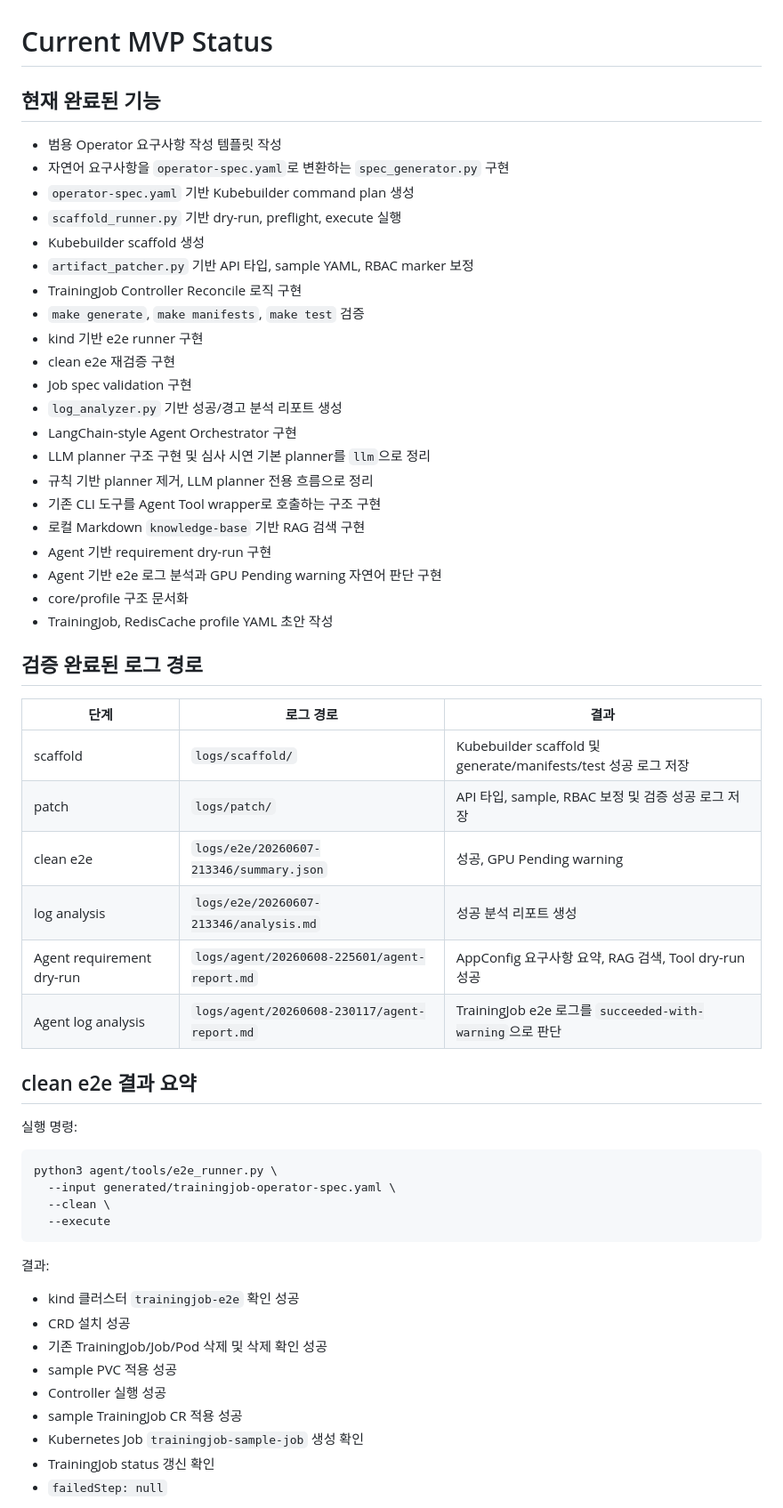
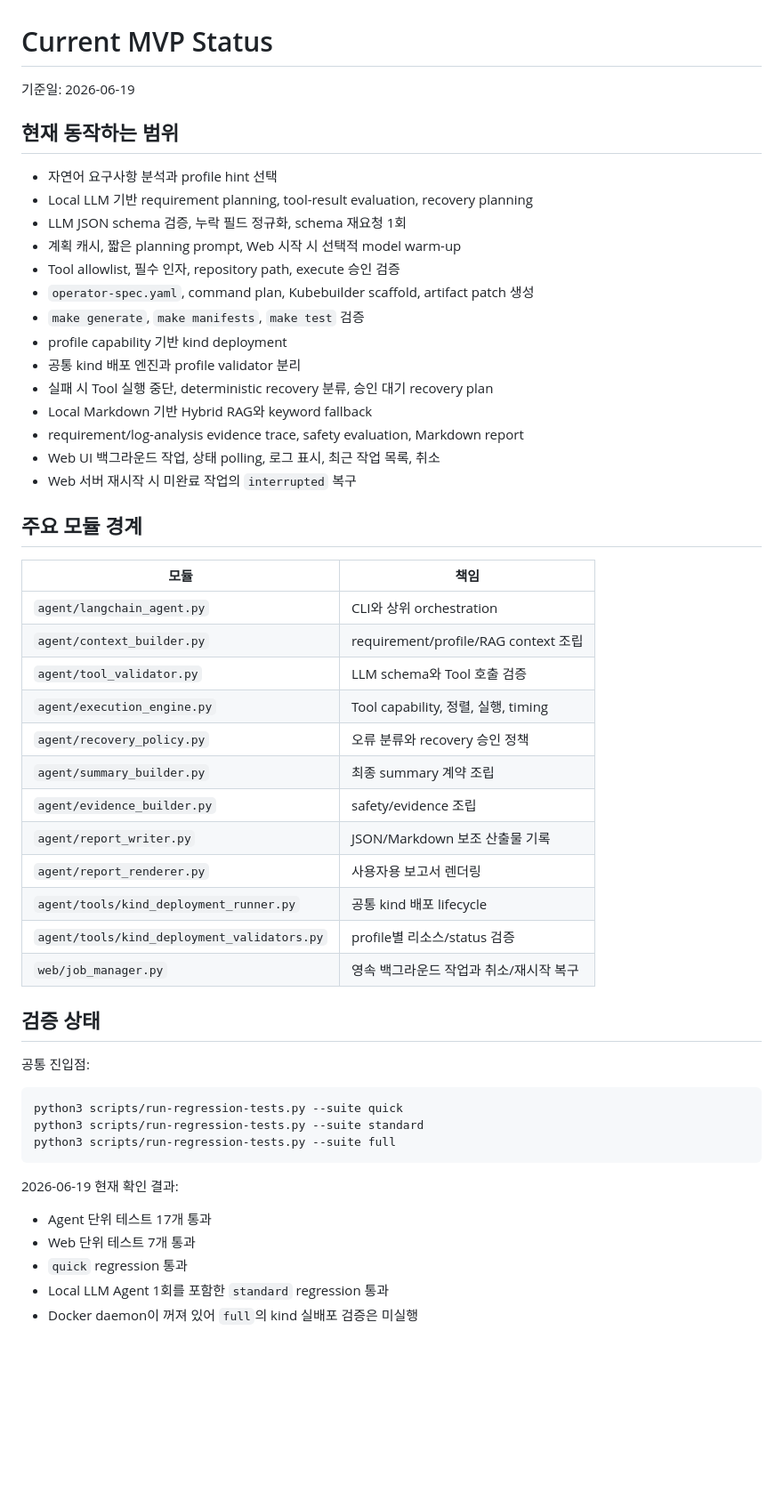
Before and after one commit to kuashi17/k8sagent, a Markdown page: docs/current-mvp-status.md, the part around one of its changes. Shown at 89% size. Rendered like a GitHub page; blank space fills up the shorter version.

Commit message:
Refresh current MVP status

````diff
--- a/docs/current-mvp-status.md
+++ b/docs/current-mvp-status.md
@@ -1,60 +1,56 @@
 # Current MVP Status
 
-## 현재 완료된 기능
+기준일: 2026-06-19
 
-- 범용 Operator 요구사항 작성 템플릿 작성
-- 자연어 요구사항을 `operator-spec.yaml`로 변환하는 `spec_generator.py` 구현
-- `operator-spec.yaml` 기반 Kubebuilder command plan 생성
-- `scaffold_runner.py` 기반 dry-run, preflight, execute 실행
-- Kubebuilder scaffold 생성
-- `artifact_patcher.py` 기반 API 타입, sample YAML, RBAC marker 보정
-- TrainingJob Controller Reconcile 로직 구현
+## 현재 동작하는 범위
+
+- 자연어 요구사항 분석과 profile hint 선택
+- Local LLM 기반 requirement planning, tool-result evaluation, recovery planning
+- LLM JSON schema 검증, 누락 필드 정규화, schema 재요청 1회
+- 계획 캐시, 짧은 planning prompt, Web 시작 시 선택적 model warm-up
+- Tool allowlist, 필수 인자, repository path, execute 승인 검증
+- `operator-spec.yaml`, command plan, Kubebuilder scaffold, artifact patch 생성
 - `make generate`, `make manifests`, `make test` 검증
-- kind 기반 e2e runner 구현
-- clean e2e 재검증 구현
-- Job spec validation 구현
-- `log_analyzer.py` 기반 성공/경고 분석 리포트 생성
-- LangChain-style Agent Orchestrator 구현
-- LLM planner 구조 구현 및 심사 시연 기본 planner를 `llm`으로 정리
-- 규칙 기반 planner 제거, LLM planner 전용 흐름으로 정리
-- 기존 CLI 도구를 Agent Tool wrapper로 호출하는 구조 구현
-- 로컬 Markdown `knowledge-base` 기반 RAG 검색 구현
-- Agent 기반 requirement dry-run 구현
-- Agent 기반 e2e 로그 분석과 GPU Pending warning 자연어 판단 구현
-- core/profile 구조 문서화
-- TrainingJob, RedisCache profile YAML 초안 작성
+- profile capability 기반 kind deployment
+- 공통 kind 배포 엔진과 profile validator 분리
+- 실패 시 Tool 실행 중단, deterministic recovery 분류, 승인 대기 recovery plan
+- Local Markdown 기반 Hybrid RAG와 keyword fallback
+- requirement/log-analysis evidence trace, safety evaluation, Markdown report
+- Web UI 백그라운드 작업, 상태 polling, 로그 표시, 최근 작업 목록, 취소
+- Web 서버 재시작 시 미완료 작업의 `interrupted` 복구
 
-## 검증 완료된 로그 경로
+## 주요 모듈 경계
 
-| 단계 | 로그 경로 | 결과 |
-| --- | --- | --- |
-| scaffold | `logs/scaffold/` | Kubebuilder scaffold 및 generate/manifests/test 성공 로그 저장 |
-| patch | `logs/patch/` | API 타입, sample, RBAC 보정 및 검증 성공 로그 저장 |
-| clean e2e | `logs/e2e/20260607-213346/summary.json` | 성공, GPU Pending warning |
-| log analysis | `logs/e2e/20260607-213346/analysis.md` | 성공 분석 리포트 생성 |
-| Agent requirement dry-run | `logs/agent/20260608-225601/agent-report.md` | AppConfig 요구사항 요약, RAG 검색, Tool dry-run 성공 |
-| Agent log analysis | `logs/agent/20260608-230117/agent-report.md` | TrainingJob e2e 로그를 `succeeded-with-warning`으로 판단 |
+| 모듈 | 책임 |
+| --- | --- |
+| `agent/langchain_agent.py` | CLI와 상위 orchestration |
+| `agent/context_builder.py` | requirement/profile/RAG context 조립 |
+| `agent/tool_validator.py` | LLM schema와 Tool 호출 검증 |
+| `agent/execution_engine.py` | Tool capability, 정렬, 실행, timing |
+| `agent/recovery_policy.py` | 오류 분류와 recovery 승인 정책 |
+| `agent/summary_builder.py` | 최종 summary 계약 조립 |
+| `agent/evidence_builder.py` | safety/evidence 조립 |
+| `agent/report_writer.py` | JSON/Markdown 보조 산출물 기록 |
+| `agent/report_renderer.py` | 사용자용 보고서 렌더링 |
+| `agent/tools/kind_deployment_runner.py` | 공통 kind 배포 lifecycle |
+| `agent/tools/kind_deployment_validators.py` | profile별 리소스/status 검증 |
+| `web/job_manager.py` | 영속 백그라운드 작업과 취소/재시작 복구 |
 
-## clean e2e 결과 요약
+## 검증 상태
 
-실행 명령:
+공통 진입점:
 
 ```bash
-python3 agent/tools/e2e_runner.py \
-  --input generated/trainingjob-operator-spec.yaml \
-  --clean \
-  --execute
+python3 scripts/run-regression-tests.py --suite quick
+python3 scripts/run-regression-tests.py --suite standard
+python3 scripts/run-regression-tests.py --suite full
 ```
 
-결과:
+2026-06-19 현재 확인 결과:
 
-- kind 클러스터 `trainingjob-e2e` 확인 성공
-- CRD 설치 성공
-- 기존 TrainingJob/Job/Pod 삭제 및 삭제 확인 성공
-- sample PVC 적용 성공
-- Controller 실행 성공
-- sample TrainingJob CR 적용 성공
-- Kubernetes Job `trainingjob-sample-job` 생성 확인
-- TrainingJob status 갱신 확인
-- `failedStep: null`
+- Agent 단위 테스트 17개 통과
+- Web 단위 테스트 7개 통과
+- `quick` regression 통과
+- Local LLM Agent 1회를 포함한 `standard` regression 통과
+- Docker daemon이 꺼져 있어 `full`의 kind 실배포 검증은 미실행
 
````
Also changed, not shown: other parts of docs/current-mvp-status.md (+19 -66 lines), docs/ai-agent-architecture.md (+1 -1 lines).
